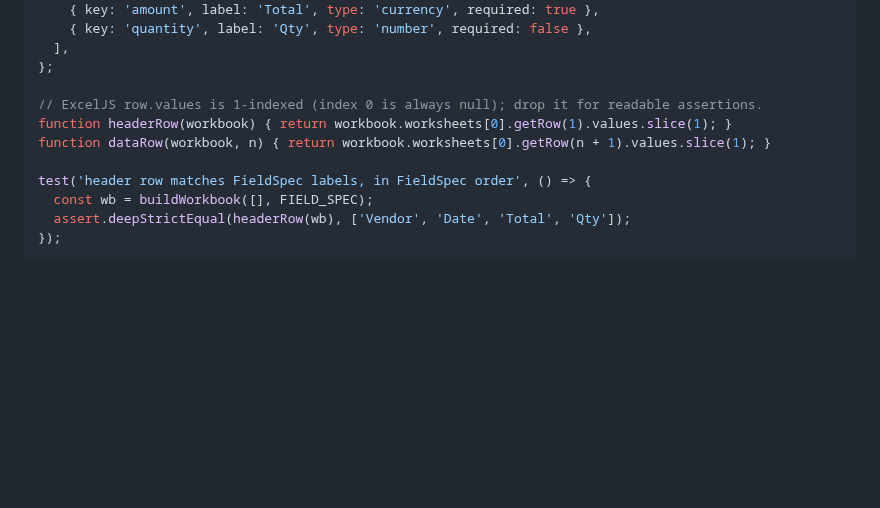
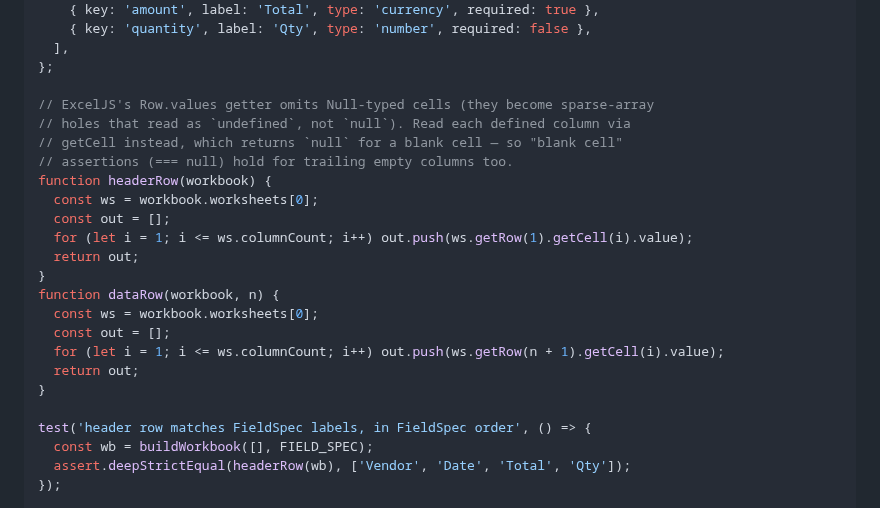
Before and after one commit to baratstylo0-create/snapreceipt-ai-public, a Markdown page: docs/plans/2026-07-01-excel-export.md, the part around the change. Drawn GitHub-style; blank space fills up the shorter version.

Commit message:
docs(#2): correct plan test helper for ExcelJS null-cell quirk

```diff
--- a/docs/plans/2026-07-01-excel-export.md
+++ b/docs/plans/2026-07-01-excel-export.md
@@ -130,9 +130,22 @@ const FIELD_SPEC = {
   ],
 };
 
-// ExcelJS row.values is 1-indexed (index 0 is always null); drop it for readable assertions.
-function headerRow(workbook) { return workbook.worksheets[0].getRow(1).values.slice(1); }
-function dataRow(workbook, n) { return workbook.worksheets[0].getRow(n + 1).values.slice(1); }
+// ExcelJS's Row.values getter omits Null-typed cells (they become sparse-array
+// holes that read as `undefined`, not `null`). Read each defined column via
+// getCell instead, which returns `null` for a blank cell — so "blank cell"
+// assertions (=== null) hold for trailing empty columns too.
+function headerRow(workbook) {
+  const ws = workbook.worksheets[0];
+  const out = [];
+  for (let i = 1; i <= ws.columnCount; i++) out.push(ws.getRow(1).getCell(i).value);
+  return out;
+}
+function dataRow(workbook, n) {
+  const ws = workbook.worksheets[0];
+  const out = [];
+  for (let i = 1; i <= ws.columnCount; i++) out.push(ws.getRow(n + 1).getCell(i).value);
+  return out;
+}
 
 test('header row matches FieldSpec labels, in FieldSpec order', () => {
   const wb = buildWorkbook([], FIELD_SPEC);
```
